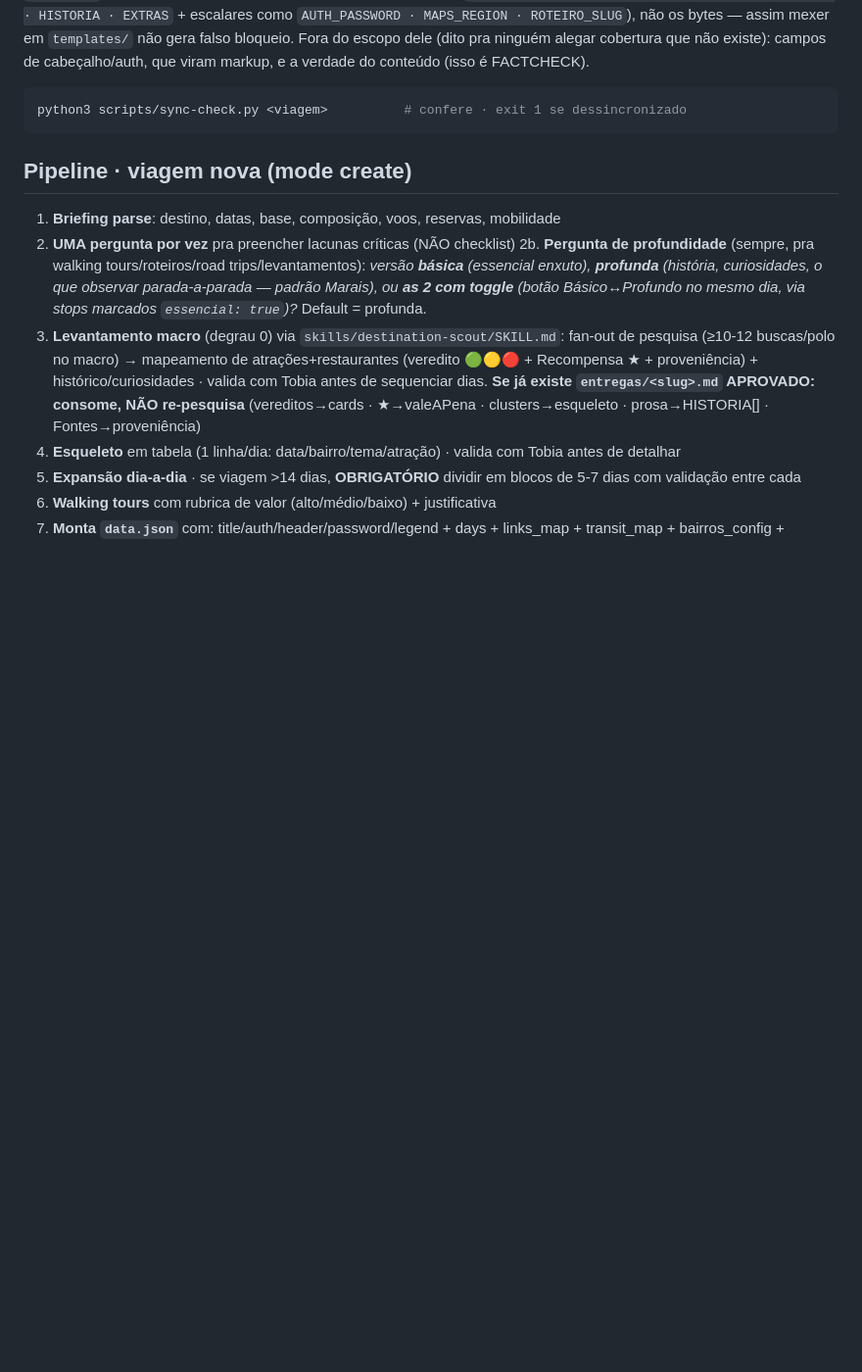
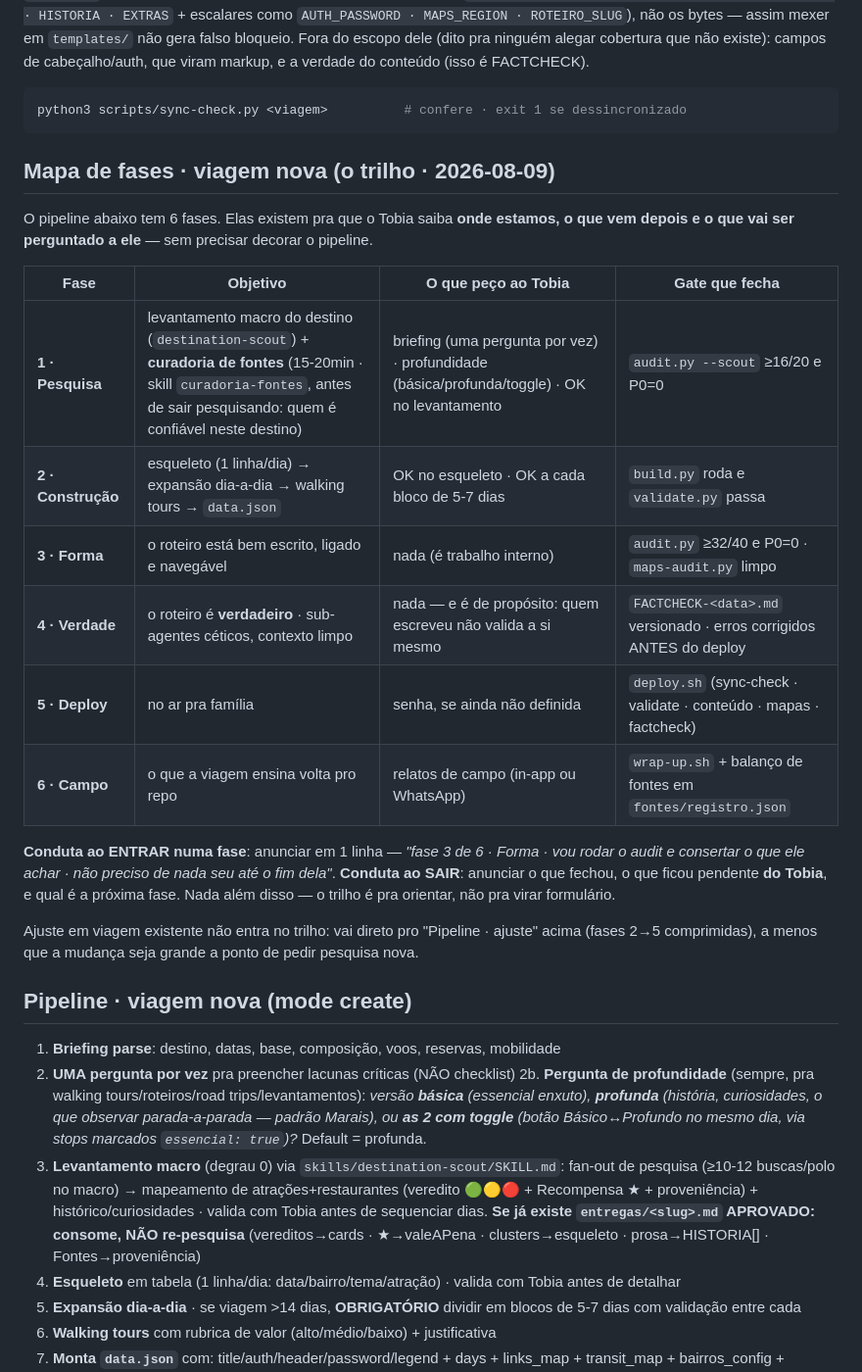
Before and after one commit to tsferraro/viagem, a Markdown page: CLAUDE.md, the part around the change. Shown at 98% size. Drawn GitHub-style; blank space fills up the shorter version.

Commit message:
docs: 7b · Mapa de fases · o pipeline vira trilho anunciado, não só documentação
CLAUDE.md ganha uma seção de 23 linhas antes do pipeline: 6 fases (Pesquisa → Construção →
Forma → Verdade → Deploy → Campo), uma linha cada com objetivo · o que a fase pede ao Tobia
· o gate que a fecha. A fase 1 nomeia explicitamente a curadoria de fontes (15-20min, skill
curadoria-fontes) como parte da pesquisa, não como extra opcional. A fase 4 registra por que
não pede nada ao Tobia: quem escreveu não valida a si mesmo.

Conduta (2 frases, não formulário): ao ENTRAR numa fase a sessão anuncia "fase X de Y ·
objetivo · o que vou te pedir"; ao SAIR anuncia o que fechou, o que ficou pendente DO TOBIA
e qual é a próxima. Ajuste em viagem existente fica fora do trilho, dito explicitamente.

Co-Authored-By: Claude Opus 5 <noreply@anthropic.com>
Claude-Session: https://claude.ai/code/session_01S6q9wT3Zc22pGNCBrpYbxS

````diff
--- a/CLAUDE.md
+++ b/CLAUDE.md
@@ -288,6 +288,28 @@ que viram markup, e a verdade do conteúdo (isso é FACTCHECK).
 ```bash
 python3 scripts/sync-check.py <viagem>          # confere · exit 1 se dessincronizado
 ```
+
+## Mapa de fases · viagem nova (o trilho · 2026-08-09)
+
+O pipeline abaixo tem 6 fases. Elas existem pra que o Tobia saiba **onde estamos, o que vem
+depois e o que vai ser perguntado a ele** — sem precisar decorar o pipeline.
+
+| Fase | Objetivo | O que peço ao Tobia | Gate que fecha |
+|---|---|---|---|
+| **1 · Pesquisa** | levantamento macro do destino (`destination-scout`) + **curadoria de fontes** (15-20min · skill `curadoria-fontes`, antes de sair pesquisando: quem é confiável neste destino) | briefing (uma pergunta por vez) · profundidade (básica/profunda/toggle) · OK no levantamento | `audit.py --scout` ≥16/20 e P0=0 |
+| **2 · Construção** | esqueleto (1 linha/dia) → expansão dia-a-dia → walking tours → `data.json` | OK no esqueleto · OK a cada bloco de 5-7 dias | `build.py` roda e `validate.py` passa |
+| **3 · Forma** | o roteiro está bem escrito, ligado e navegável | nada (é trabalho interno) | `audit.py` ≥32/40 e P0=0 · `maps-audit.py` limpo |
+| **4 · Verdade** | o roteiro é **verdadeiro** · sub-agentes céticos, contexto limpo | nada — e é de propósito: quem escreveu não valida a si mesmo | `FACTCHECK-<data>.md` versionado · erros corrigidos ANTES do deploy |
+| **5 · Deploy** | no ar pra família | senha, se ainda não definida | `deploy.sh` (sync-check · validate · conteúdo · mapas · factcheck) |
+| **6 · Campo** | o que a viagem ensina volta pro repo | relatos de campo (in-app ou WhatsApp) | `wrap-up.sh` + balanço de fontes em `fontes/registro.json` |
+
+**Conduta ao ENTRAR numa fase**: anunciar em 1 linha — *"fase 3 de 6 · Forma · vou rodar o audit
+e consertar o que ele achar · não preciso de nada seu até o fim dela"*.
+**Conduta ao SAIR**: anunciar o que fechou, o que ficou pendente **do Tobia**, e qual é a próxima
+fase. Nada além disso — o trilho é pra orientar, não pra virar formulário.
+
+Ajuste em viagem existente não entra no trilho: vai direto pro "Pipeline · ajuste" acima
+(fases 2→5 comprimidas), a menos que a mudança seja grande a ponto de pedir pesquisa nova.
 
 ## Pipeline · viagem nova (mode create)
 
````
